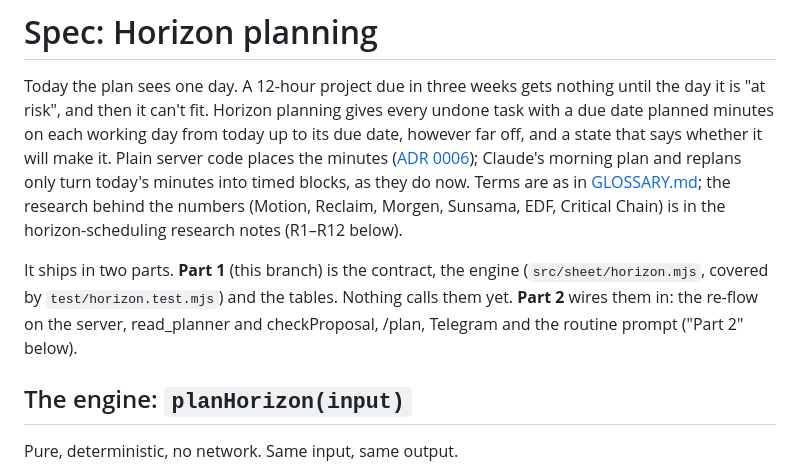
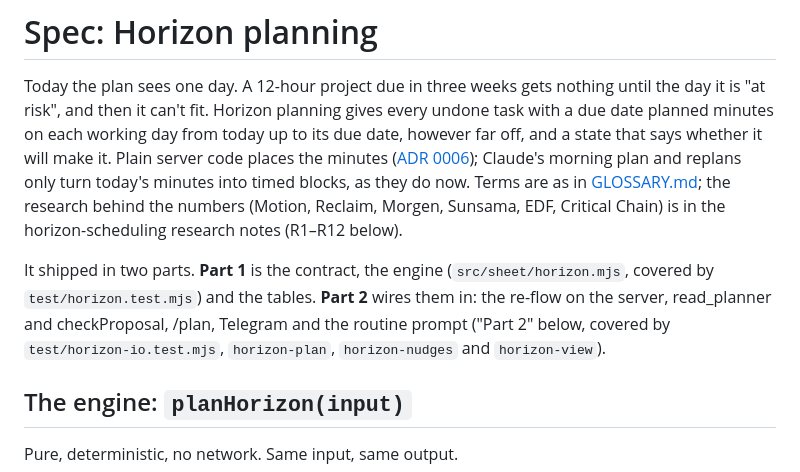
Before and after one commit to elvitigalalis/react-vscode-portfolio, a Markdown page: docs/sheet-horizon.md, the part around one of its changes. Rendered like a GitHub page.

```diff
--- a/docs/sheet-horizon.md
+++ b/docs/sheet-horizon.md
@@ -9,10 +9,10 @@ today's minutes into timed blocks, as they do now. Terms are as in [GLOSSARY.md]
 the research behind the numbers (Motion, Reclaim, Morgen, Sunsama, EDF, Critical Chain) is in
 the horizon-scheduling research notes (R1–R12 below).
 
-It ships in two parts. **Part 1** (this branch) is the contract, the engine
-(`src/sheet/horizon.mjs`, covered by `test/horizon.test.mjs`) and the tables. Nothing calls them
-yet. **Part 2** wires them in: the re-flow on the server, read_planner and checkProposal, /plan,
-Telegram and the routine prompt ("Part 2" below).
+It shipped in two parts. **Part 1** is the contract, the engine (`src/sheet/horizon.mjs`,
+covered by `test/horizon.test.mjs`) and the tables. **Part 2** wires them in: the re-flow on the
+server, read_planner and checkProposal, /plan, Telegram and the routine prompt ("Part 2" below,
+covered by `test/horizon-io.test.mjs`, `horizon-plan`, `horizon-nudges` and `horizon-view`).
 
 ## The engine: `planHorizon(input)`
 
```
Also changed, not shown: other parts of docs/sheet-horizon.md (+58 -28 lines), GLOSSARY.md (+7 -3 lines), docs/sheet-v5.md (+10 -0 lines).
